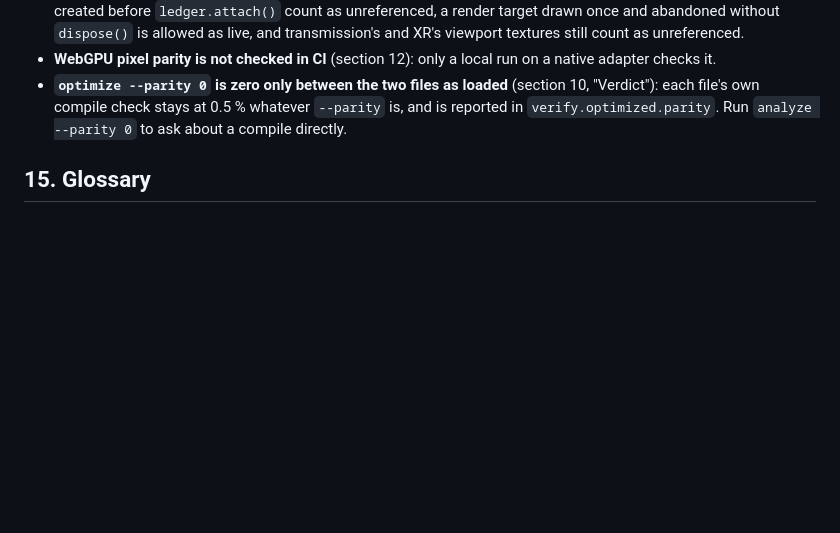
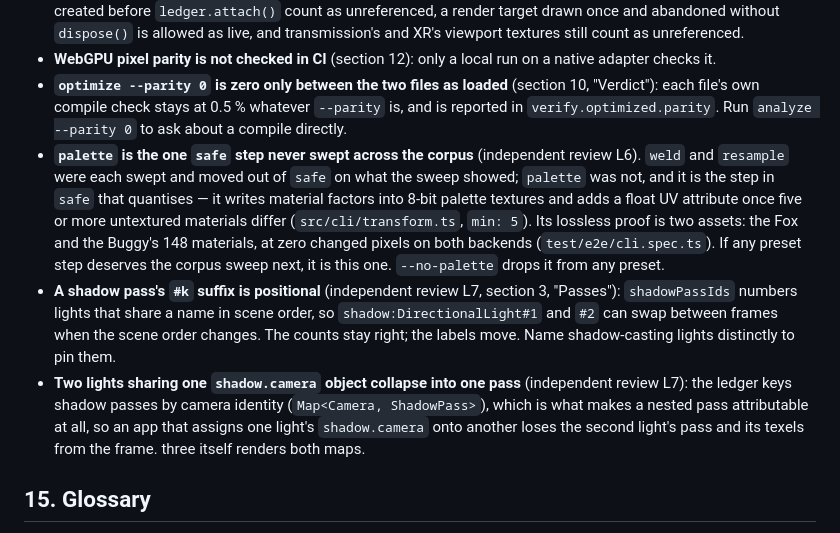
Before and after one commit to tallslab/threeforge, a Markdown page: docs/threeforge.md, the part around the change. Rendered like a GitHub page; blank space fills up the shorter version.

Commit message:
docs: three limitations the release did not list
- `palette` is the one step in the `safe` preset never swept across the corpus:
  weld and resample were each swept and moved out of safe on what the sweep
  showed, and palette, the step in safe that quantises, writing material factors
  into 8-bit palette textures once five or more untextured materials differ,
  was not. Its lossless proof is the Fox and the Buggy at zero changed pixels.
- A shadow pass's `#k` is positional, so two lights sharing a name can swap ids
  between frames when the scene order changes. Counts stay right, labels move.
- Two lights sharing one `shadow.camera` object collapse into one pass: the
  ledger keys shadow passes by camera identity, which is what makes them
  attributable at all, so the second light's pass and texels are lost while
  three renders both maps.

```diff
--- a/docs/threeforge.md
+++ b/docs/threeforge.md
@@ -1530,6 +1530,19 @@ Each is documented where the mechanism is, and none has a fix in this release.
 - **`optimize --parity 0` is zero only between the two files as loaded** (section 10, "Verdict"): each file's own
   compile check stays at 0.5 % whatever `--parity` is, and is reported in `verify.optimized.parity`. Run
   `analyze --parity 0` to ask about a compile directly.
+- **`palette` is the one `safe` step never swept across the corpus** (independent review L6). `weld` and `resample`
+  were each swept and moved out of `safe` on what the sweep showed; `palette` was not, and it is the step in `safe`
+  that quantises — it writes material factors into 8-bit palette textures and adds a float UV attribute once five or
+  more untextured materials differ (`src/cli/transform.ts`, `min: 5`). Its lossless proof is two assets: the Fox and
+  the Buggy's 148 materials, at zero changed pixels on both backends (`test/e2e/cli.spec.ts`). If any preset step
+  deserves the corpus sweep next, it is this one. `--no-palette` drops it from any preset.
+- **A shadow pass's `#k` suffix is positional** (independent review L7, section 3, "Passes"): `shadowPassIds` numbers
+  lights that share a name in scene order, so `shadow:DirectionalLight#1` and `#2` can swap between frames when the
+  scene order changes. The counts stay right; the labels move. Name shadow-casting lights distinctly to pin them.
+- **Two lights sharing one `shadow.camera` object collapse into one pass** (independent review L7): the ledger keys
+  shadow passes by camera identity (`Map<Camera, ShadowPass>`), which is what makes a nested pass attributable at all,
+  so an app that assigns one light's `shadow.camera` onto another loses the second light's pass and its texels from
+  the frame. three itself renders both maps.
 
 ## 15. Glossary
 
```
